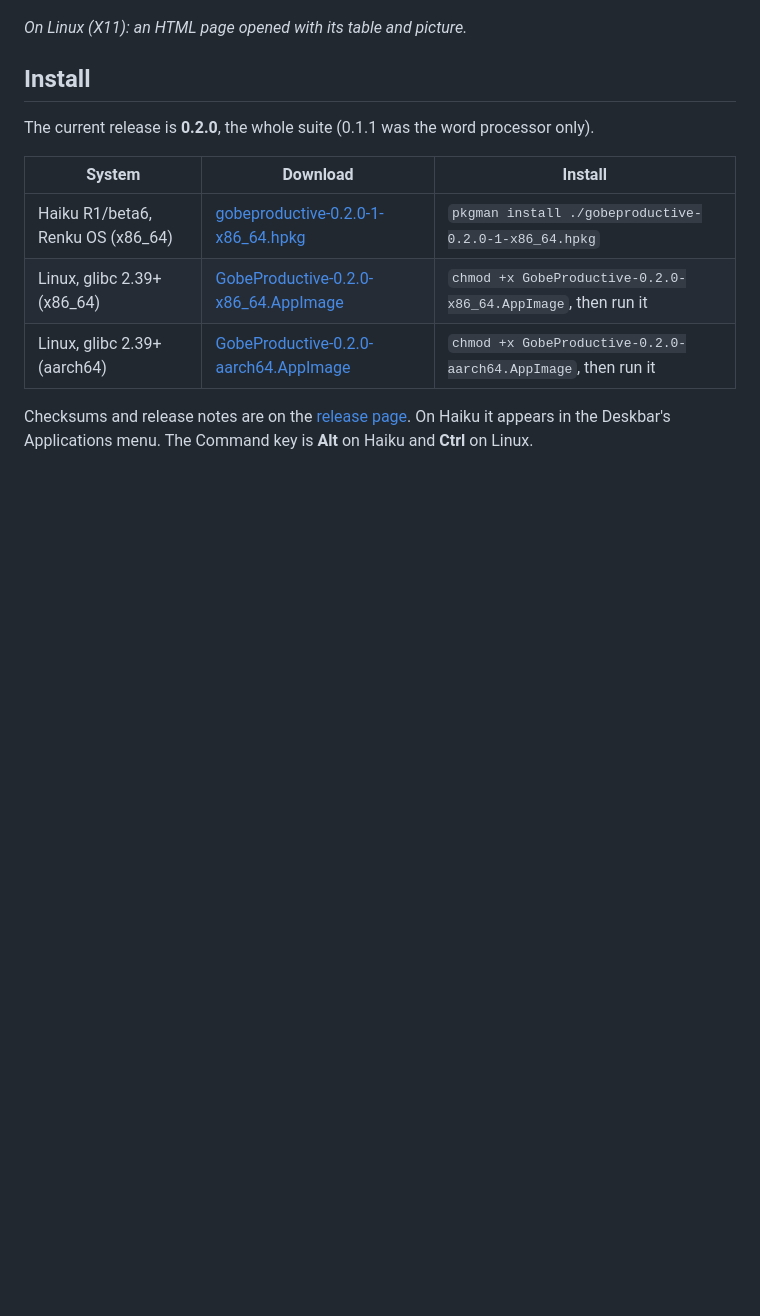
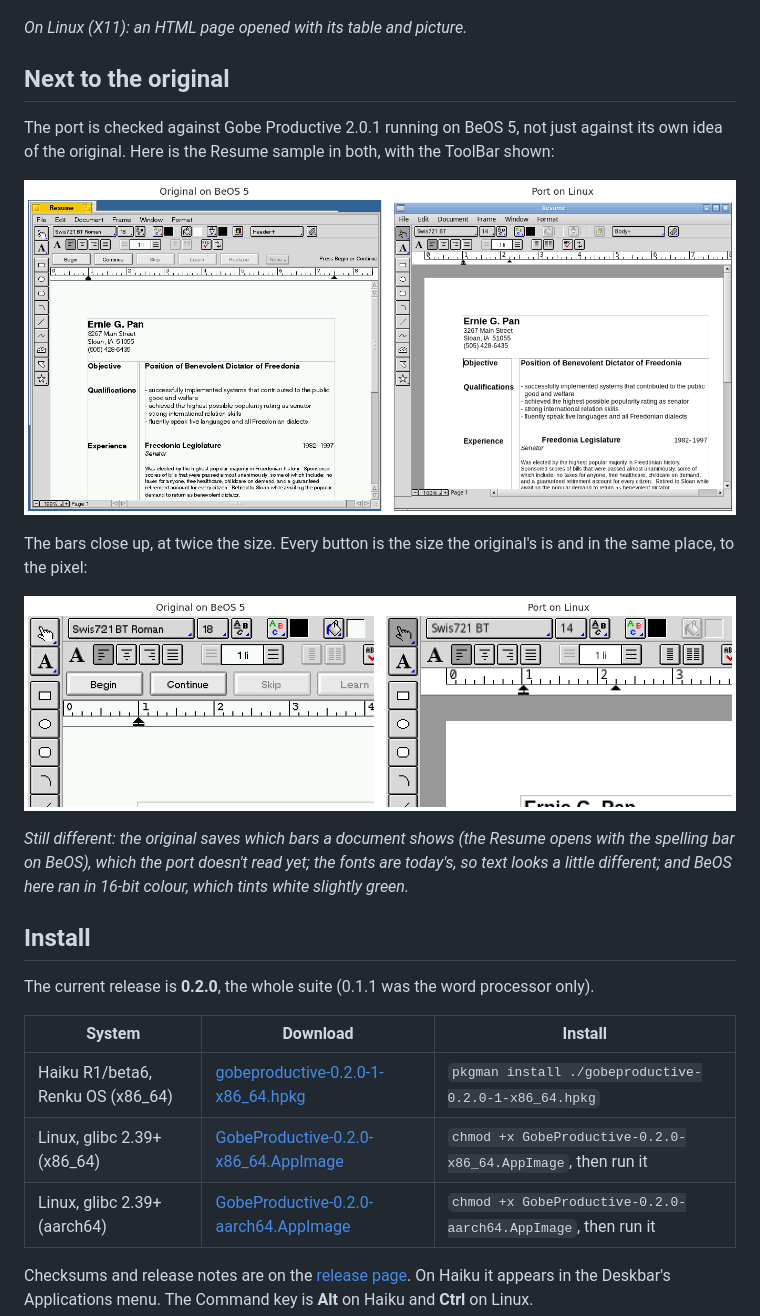
Before and after one commit to idumych/gobe-productive, a Markdown page: README.md, the part around the change. Drawn GitHub-style; pictures changed too: docs/screenshots/compare-bars.png (added), docs/screenshots/compare-resume.png (added); blank space fills up the shorter version.

Commit message:
README: the port next to the original on BeOS 5
The Resume sample in the original (BeOS 5, the BeOS-Gobe VM) and the
port (Linux) side by side, and the bars close up at twice the size;
what's still different.

Co-Authored-By: Claude Opus 5.5 <noreply@anthropic.com>
Claude-Session: https://claude.ai/code/session_01PoWUVMia4qenFt7PZCygaM

```diff
--- a/README.md
+++ b/README.md
@@ -53,6 +53,25 @@ Styles can be exported to a file and imported into another document.
 ![Gobe Productive on Linux: an HTML page with a picture in the text and a table](docs/screenshots/linux-table-picture.png)
 
 *On Linux (X11): an HTML page opened with its table and picture.*
+
+
+## Next to the original
+
+The port is checked against Gobe Productive 2.0.1 running on BeOS 5, not
+just against its own idea of the original. Here is the Resume sample in
+both, with the ToolBar shown:
+
+![The Resume sample in the original on BeOS 5 (left) and in the port on Linux (right)](docs/screenshots/compare-resume.png)
+
+The bars close up, at twice the size. Every button is the size the
+original's is and in the same place, to the pixel:
+
+![The ToolBar, FormatBar and PartBar in the original (left) and the port (right), at twice the size](docs/screenshots/compare-bars.png)
+
+*Still different: the original saves which bars a document shows (the
+Resume opens with the spelling bar on BeOS), which the port doesn't read
+yet; the fonts are today's, so text looks a little different; and BeOS here ran in
+16-bit colour, which tints white slightly green.*
 
 
 ## Install
```
